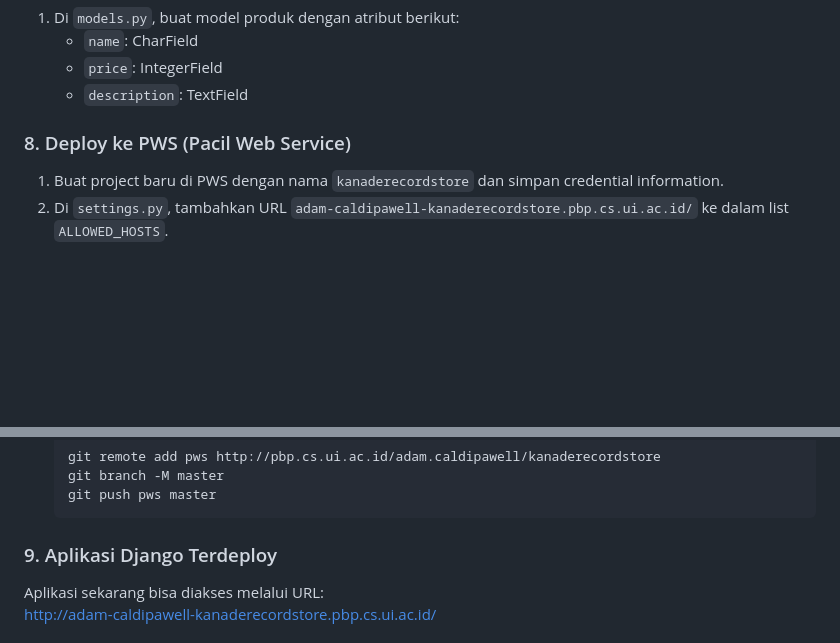
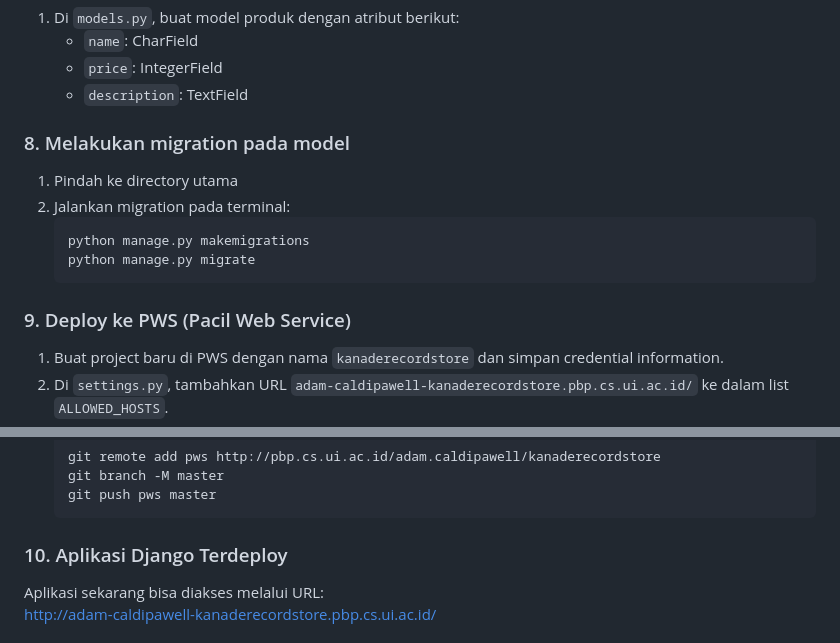
Before and after one commit to AdamCS-code/kanade_record_store, a Markdown page: README.md, 2 parts joined by grey strips. Rendered like a GitHub page; blank space fills up the shorter version.

````diff
--- a/README.md
+++ b/README.md
@@ -73,7 +73,14 @@ Repositori ini berisi aplikasi web berbasis Django untuk mengelola dan menampilk
     - `price`: IntegerField
     - `description`: TextField
 
-### 8. Deploy ke PWS (Pacil Web Service)
+### 8. Melakukan migration pada model
+1. Pindah ke directory utama
+2. Jalankan migration pada terminal:
+   ```bash
+   python manage.py makemigrations
+   python manage.py migrate
+   ```
+### 9. Deploy ke PWS (Pacil Web Service)
 1. Buat project baru di PWS dengan nama `kanaderecordstore` dan simpan credential information.
 2. Di `settings.py`, tambahkan URL `adam-caldipawell-kanaderecordstore.pbp.cs.ui.ac.id/` ke dalam list `ALLOWED_HOSTS`.
 3. Simpan perubahan dengan menjalankan:
@@ -89,7 +96,7 @@ Repositori ini berisi aplikasi web berbasis Django untuk mengelola dan menampilk
     git push pws master
     ```
 
-### 9. Aplikasi Django Terdeploy
+### 10. Aplikasi Django Terdeploy
 Aplikasi sekarang bisa diakses melalui URL:
 [http://adam-caldipawell-kanaderecordstore.pbp.cs.ui.ac.id/](http://adam-caldipawell-kanaderecordstore.pbp.cs.ui.ac.id/)
 
````
